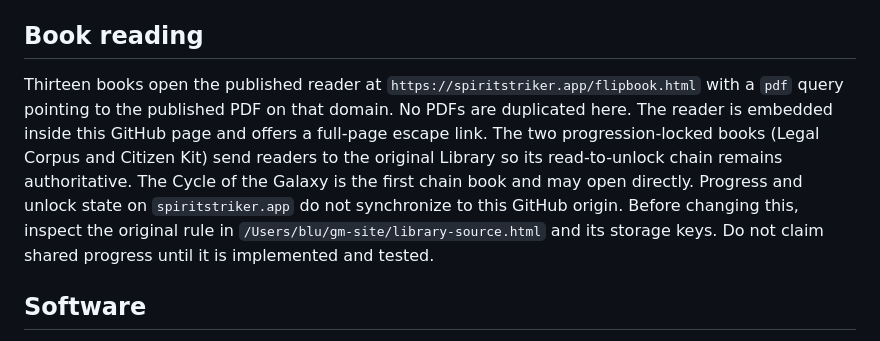
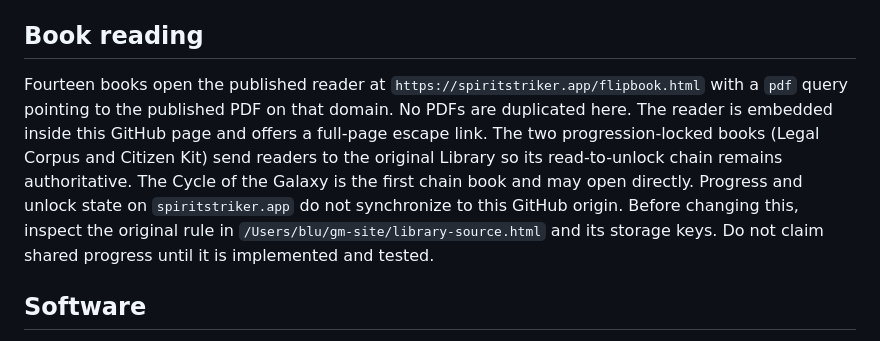
Before and after one commit to Frog-dex/terrace-world, a Markdown page: LIBRARY-HANDOFF.md, the part around the change. Drawn GitHub-style.

Commit message:
Correct Library reader count in handoff

```diff
--- a/LIBRARY-HANDOFF.md
+++ b/LIBRARY-HANDOFF.md
@@ -10,7 +10,7 @@ The target is `https://frog-dex.github.io/terrace-world/library.html` in this re
 
 ## Book reading
 
-Thirteen books open the published reader at `https://spiritstriker.app/flipbook.html` with a `pdf` query pointing to the published PDF on that domain. No PDFs are duplicated here. The reader is embedded inside this GitHub page and offers a full-page escape link. The two progression-locked books (Legal Corpus and Citizen Kit) send readers to the original Library so its read-to-unlock chain remains authoritative. The Cycle of the Galaxy is the first chain book and may open directly. Progress and unlock state on `spiritstriker.app` do not synchronize to this GitHub origin. Before changing this, inspect the original rule in `/Users/blu/gm-site/library-source.html` and its storage keys. Do not claim shared progress until it is implemented and tested.
+Fourteen books open the published reader at `https://spiritstriker.app/flipbook.html` with a `pdf` query pointing to the published PDF on that domain. No PDFs are duplicated here. The reader is embedded inside this GitHub page and offers a full-page escape link. The two progression-locked books (Legal Corpus and Citizen Kit) send readers to the original Library so its read-to-unlock chain remains authoritative. The Cycle of the Galaxy is the first chain book and may open directly. Progress and unlock state on `spiritstriker.app` do not synchronize to this GitHub origin. Before changing this, inspect the original rule in `/Users/blu/gm-site/library-source.html` and its storage keys. Do not claim shared progress until it is implemented and tested.
 
 ## Software
 
```
